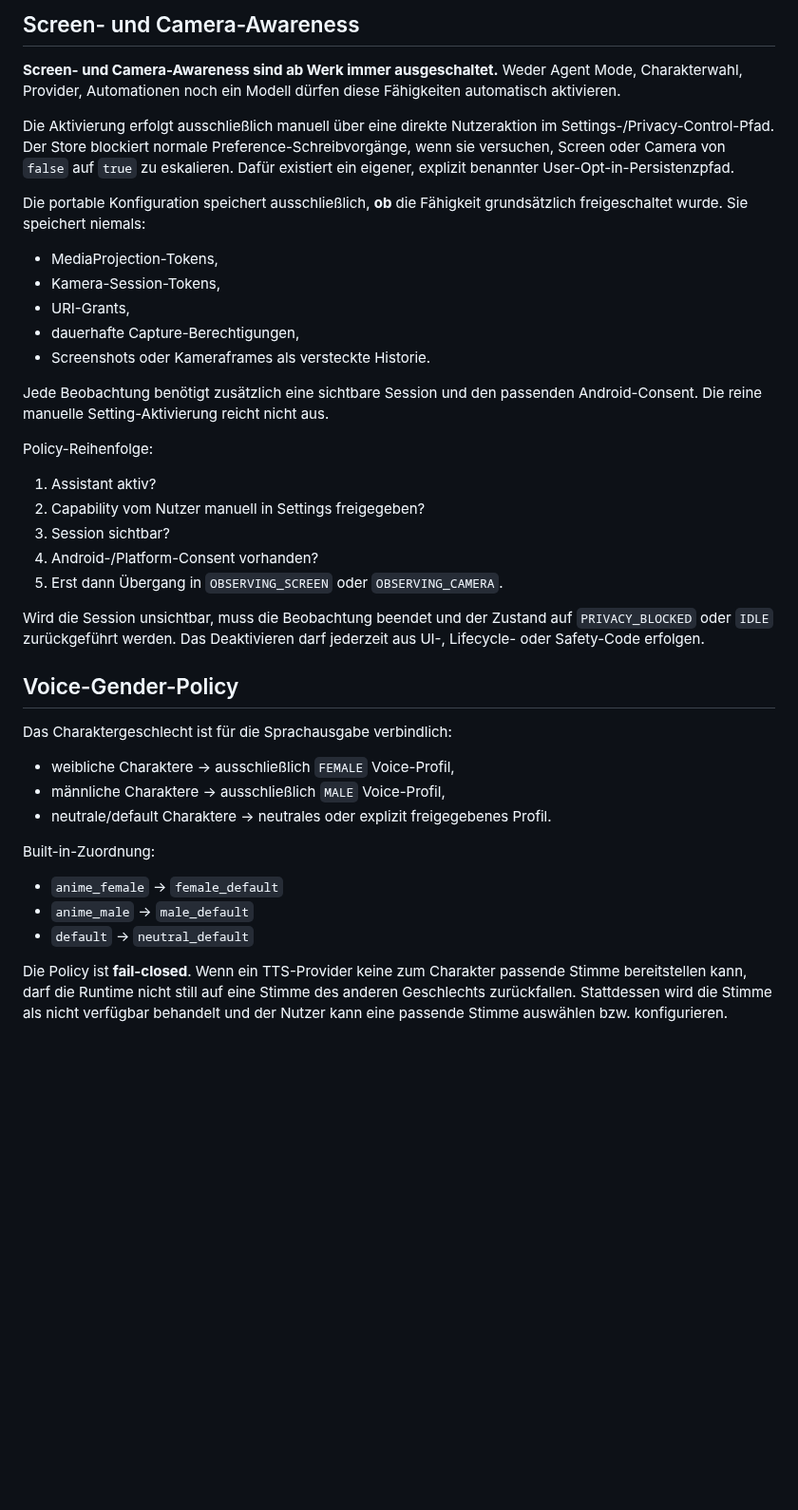
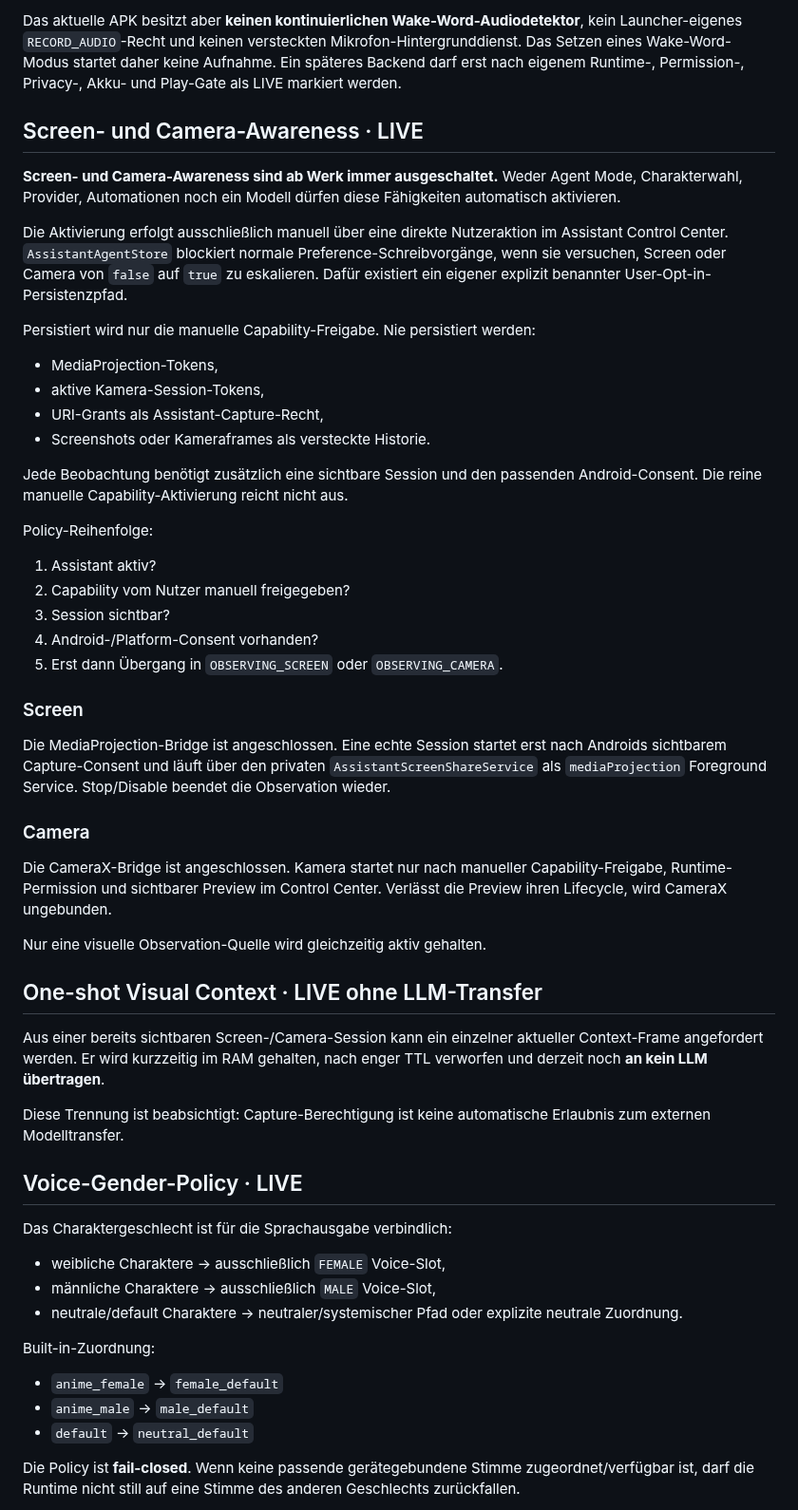
Before and after one commit to chekento/kosch-ai-android, a Markdown page: docs/ASSISTANT_AGENT_ARCHITECTURE.md, the part around one of its changes. Shown at 95% size. Drawn GitHub-style; blank space fills up the shorter version.

```diff
--- a/docs/ASSISTANT_AGENT_ARCHITECTURE.md
+++ b/docs/ASSISTANT_AGENT_ARCHITECTURE.md
@@ -49,37 +72,52 @@ Persistierbare Modi:
 
-## Screen- und Camera-Awareness
+Das aktuelle APK besitzt aber **keinen kontinuierlichen Wake-Word-Audiodetektor**, kein Launcher-eigenes `RECORD_AUDIO`-Recht und keinen versteckten Mikrofon-Hintergrunddienst. Das Setzen eines Wake-Word-Modus startet daher keine Aufnahme. Ein späteres Backend darf erst nach eigenem Runtime-, Permission-, Privacy-, Akku- und Play-Gate als LIVE markiert werden.
+
+## Screen- und Camera-Awareness · LIVE
 
 **Screen- und Camera-Awareness sind ab Werk immer ausgeschaltet.** Weder Agent Mode, Charakterwahl, Provider, Automationen noch ein Modell dürfen diese Fähigkeiten automatisch aktivieren.
 
-Die Aktivierung erfolgt ausschließlich manuell über eine direkte Nutzeraktion im Settings-/Privacy-Control-Pfad. Der Store blockiert normale Preference-Schreibvorgänge, wenn sie versuchen, Screen oder Camera von `false` auf `true` zu eskalieren. Dafür existiert ein eigener, explizit benannter User-Opt-in-Persistenzpfad.
+Die Aktivierung erfolgt ausschließlich manuell über eine direkte Nutzeraktion im Assistant Control Center. `AssistantAgentStore` blockiert normale Preference-Schreibvorgänge, wenn sie versuchen, Screen oder Camera von `false` auf `true` zu eskalieren. Dafür existiert ein eigener explizit benannter User-Opt-in-Persistenzpfad.
 
-Die portable Konfiguration speichert ausschließlich, **ob** die Fähigkeit grundsätzlich freigeschaltet wurde. Sie speichert niemals:
+Persistiert wird nur die manuelle Capability-Freigabe. Nie persistiert werden:
 
 - MediaProjection-Tokens,
-- Kamera-Session-Tokens,
-- URI-Grants,
-- dauerhafte Capture-Berechtigungen,
+- aktive Kamera-Session-Tokens,
+- URI-Grants als Assistant-Capture-Recht,
 - Screenshots oder Kameraframes als versteckte Historie.
 
-Jede Beobachtung benötigt zusätzlich eine sichtbare Session und den passenden Android-Consent. Die reine manuelle Setting-Aktivierung reicht nicht aus.
+Jede Beobachtung benötigt zusätzlich eine sichtbare Session und den passenden Android-Consent. Die reine manuelle Capability-Aktivierung reicht nicht aus.
 
 Policy-Reihenfolge:
 
 1. Assistant aktiv?
-2. Capability vom Nutzer manuell in Settings freigegeben?
+2. Capability vom Nutzer manuell freigegeben?
 3. Session sichtbar?
 4. Android-/Platform-Consent vorhanden?
 5. Erst dann Übergang in `OBSERVING_SCREEN` oder `OBSERVING_CAMERA`.
 
-Wird die Session unsichtbar, muss die Beobachtung beendet und der Zustand auf `PRIVACY_BLOCKED` oder `IDLE` zurückgeführt werden. Das Deaktivieren darf jederzeit aus UI-, Lifecycle- oder Safety-Code erfolgen.
+### Screen
 
-## Voice-Gender-Policy
+Die MediaProjection-Bridge ist angeschlossen. Eine echte Session startet erst nach Androids sichtbarem Capture-Consent und läuft über den privaten `AssistantScreenShareService` als `mediaProjection` Foreground Service. Stop/Disable beendet die Observation wieder.
+
+### Camera
+
+Die CameraX-Bridge ist angeschlossen. Kamera startet nur nach manueller Capability-Freigabe, Runtime-Permission und sichtbarer Preview im Control Center. Verlässt die Preview ihren Lifecycle, wird CameraX ungebunden.
+
+Nur eine visuelle Observation-Quelle wird gleichzeitig aktiv gehalten.
+
+## One-shot Visual Context · LIVE ohne LLM-Transfer
+
+Aus einer bereits sichtbaren Screen-/Camera-Session kann ein einzelner aktueller Context-Frame angefordert werden. Er wird kurzzeitig im RAM gehalten, nach enger TTL verworfen und derzeit noch **an kein LLM übertragen**.
+
+Diese Trennung ist beabsichtigt: Capture-Berechtigung ist keine automatische Erlaubnis zum externen Modelltransfer.
+
+## Voice-Gender-Policy · LIVE
 
 Das Charaktergeschlecht ist für die Sprachausgabe verbindlich:
 
-- weibliche Charaktere → ausschließlich `FEMALE` Voice-Profil,
-- männliche Charaktere → ausschließlich `MALE` Voice-Profil,
-- neutrale/default Charaktere → neutrales oder explizit freigegebenes Profil.
+- weibliche Charaktere → ausschließlich `FEMALE` Voice-Slot,
+- männliche Charaktere → ausschließlich `MALE` Voice-Slot,
+- neutrale/default Charaktere → neutraler/systemischer Pfad oder explizite neutrale Zuordnung.
 
 Built-in-Zuordnung:
 
@@ -87,5 +125,5 @@ Built-in-Zuordnung:
 - `anime_male` → `male_default`
 - `default` → `neutral_default`
 
-Die Policy ist **fail-closed**. Wenn ein TTS-Provider keine zum Charakter passende Stimme bereitstellen kann, darf die Runtime nicht still auf eine Stimme des anderen Geschlechts zurückfallen. Stattdessen wird die Stimme als nicht verfügbar behandelt und der Nutzer kann eine passende Stimme auswählen bzw. konfigurieren.
+Die Policy ist **fail-closed**. Wenn keine passende gerätegebundene Stimme zugeordnet/verfügbar ist, darf die Runtime nicht still auf eine Stimme des anderen Geschlechts zurückfallen.
 
```
Also changed, not shown: other parts of docs/ASSISTANT_AGENT_ARCHITECTURE.md (+91 -34 lines).
